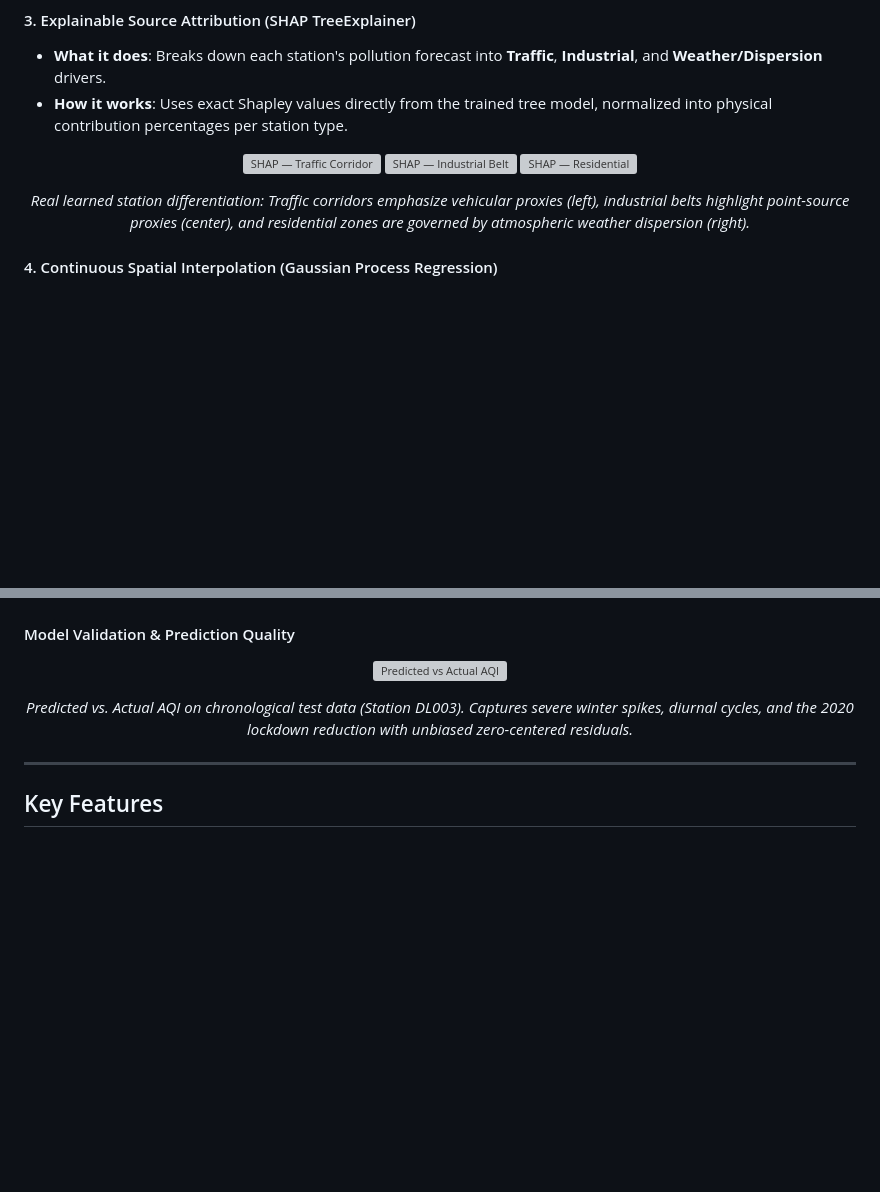
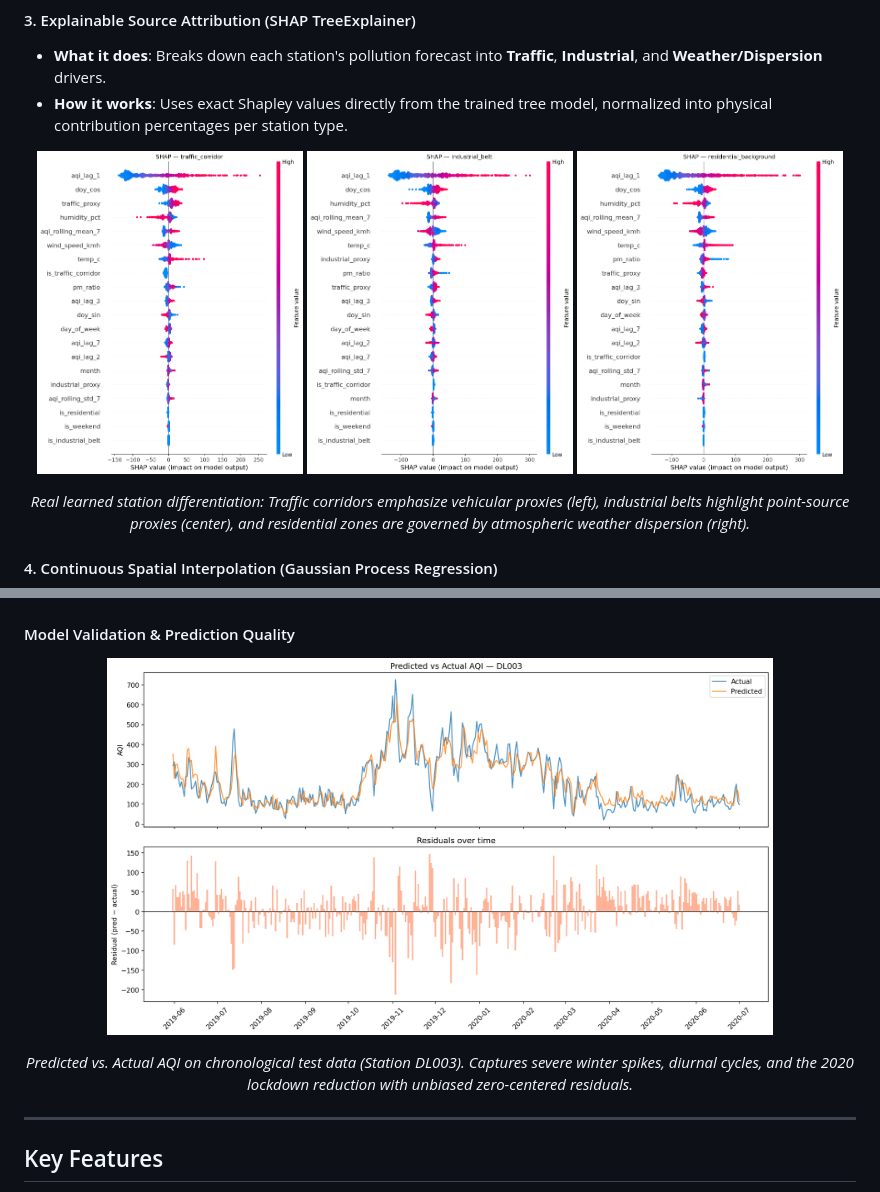
Before and after one commit to Ritronn/Hackmatrix, a Markdown page: README.md, 2 parts joined by grey strips. Drawn GitHub-style; pictures changed too: images/pred_vs_actual.png (added), images/shap_summary_industrial_belt.png (added), images/shap_summary_residential_background.png (added); blank space fills up the shorter version; grey boxes are pictures that could not be loaded.

```diff
--- a/README.md
+++ b/README.md
@@ -147,9 +147,9 @@ Trained on real Central Pollution Control Board (CPCB) station-level historical
 - **How it works**: Uses exact Shapley values directly from the trained tree model, normalized into physical contribution percentages per station type.
 
 <p align="center">
-<img src="temp/Ml model/shap_summary_traffic_corridor.png" width="32%" alt="SHAP — Traffic Corridor">
-<img src="temp/Ml model/shap_summary_industrial_belt.png" width="32%" alt="SHAP — Industrial Belt">
-<img src="temp/Ml model/shap_summary_residential_background.png" width="32%" alt="SHAP — Residential">
+<img src="images/shap_summary_traffic_corridor.png" width="32%" alt="SHAP — Traffic Corridor">
+<img src="images/shap_summary_industrial_belt.png" width="32%" alt="SHAP — Industrial Belt">
+<img src="images/shap_summary_residential_background.png" width="32%" alt="SHAP — Residential">
 </p>
 <p align="center"><em>Real learned station differentiation: Traffic corridors emphasize vehicular proxies (left), industrial belts highlight point-source proxies (center), and residential zones are governed by atmospheric weather dispersion (right).</em></p>
 
@@ -171,7 +171,7 @@ Trained on real Central Pollution Control Board (CPCB) station-level historical
 #### Model Validation & Prediction Quality
 
 <p align="center">
-<img src="temp/Ml model/pred_vs_actual.png" width="80%" alt="Predicted vs Actual AQI">
+<img src="images/pred_vs_actual.png" width="80%" alt="Predicted vs Actual AQI">
 </p>
 <p align="center"><em>Predicted vs. Actual AQI on chronological test data (Station DL003). Captures severe winter spikes, diurnal cycles, and the 2020 lockdown reduction with unbiased zero-centered residuals.</em></p>
 
```
Also changed, not shown: images/shap_summary.png (added).
